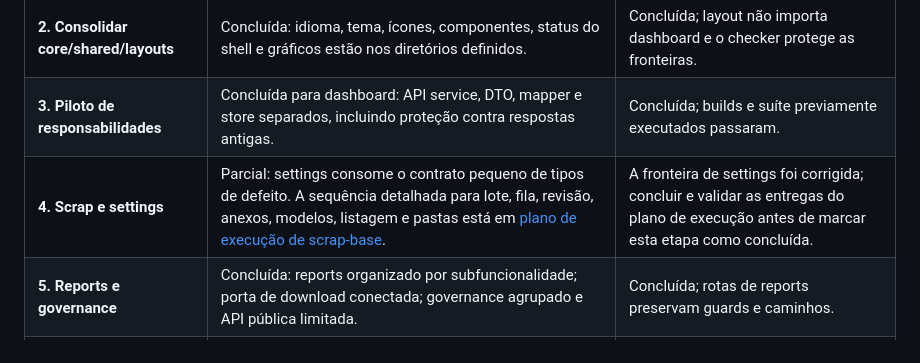
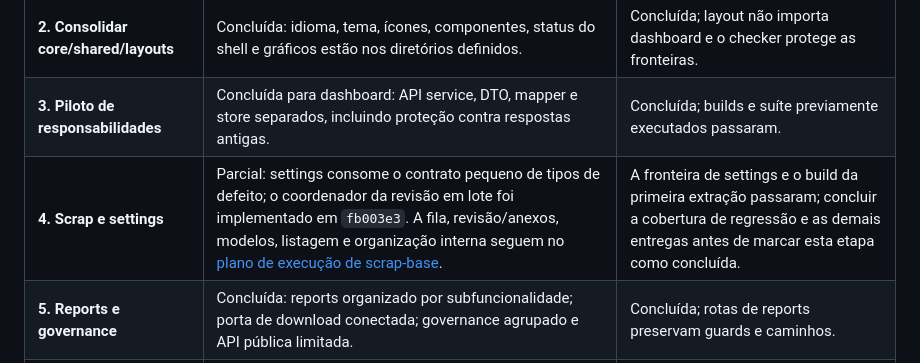
Before and after one commit to Messyas/hanaro, a Markdown page: docs/refatoracao/plano-transicao-arquitetura-dxi.md, the part around the change. Rendered like a GitHub page.

Commit message:
docs: track scrap bulk review progress

```diff
--- a/docs/refatoracao/plano-transicao-arquitetura-dxi.md
+++ b/docs/refatoracao/plano-transicao-arquitetura-dxi.md
@@ -256,7 +256,7 @@ Cada entrega deve poder ser revisada e revertida independentemente. Não mistura
 | **1. Consolidar funcionalidades** | Concluída: login, users e dashboard estão em `modules/`, com rotas por feature e URLs/guards preservados. | Concluída; não há páginas em `app/pages`. |
 | **2. Consolidar core/shared/layouts** | Concluída: idioma, tema, ícones, componentes, status do shell e gráficos estão nos diretórios definidos. | Concluída; layout não importa dashboard e o checker protege as fronteiras. |
 | **3. Piloto de responsabilidades** | Concluída para dashboard: API service, DTO, mapper e store separados, incluindo proteção contra respostas antigas. | Concluída; builds e suíte previamente executados passaram. |
-| **4. Scrap e settings** | Parcial: settings consome o contrato pequeno de tipos de defeito. A sequência detalhada para lote, fila, revisão, anexos, modelos, listagem e pastas está em [plano de execução de scrap-base](plano-execucao-scrap-base.md). | A fronteira de settings foi corrigida; concluir e validar as entregas do plano de execução antes de marcar esta etapa como concluída. |
+| **4. Scrap e settings** | Parcial: settings consome o contrato pequeno de tipos de defeito; o coordenador da revisão em lote foi implementado em `fb003e3`. A fila, revisão/anexos, modelos, listagem e organização interna seguem no [plano de execução de scrap-base](plano-execucao-scrap-base.md). | A fronteira de settings e o build da primeira extração passaram; concluir a cobertura de regressão e as demais entregas antes de marcar esta etapa como concluída. |
 | **5. Reports e governance** | Concluída: reports organizado por subfuncionalidade; porta de download conectada; governance agrupado e API pública limitada. | Concluída; rotas de reports preservam guards e caminhos. |
 | **6. Assets e ambientes** | Concluída: recursos visuais em `src/assets/`, configuração em `src/environments/` e fonte mantida via pacote. | Concluída; builds de produção e Cloudflare validados. |
 | **7. Proteção da arquitetura** | Concluída: checker de imports, APIs públicas e READMEs atualizados; checker adicionado aos workflows de CI. | Concluída; violações cobertas pelo checker falham localmente e no CI. |
```
Also changed, not shown: docs/refatoracao/plano-execucao-scrap-base.md (+1 -1 lines).
